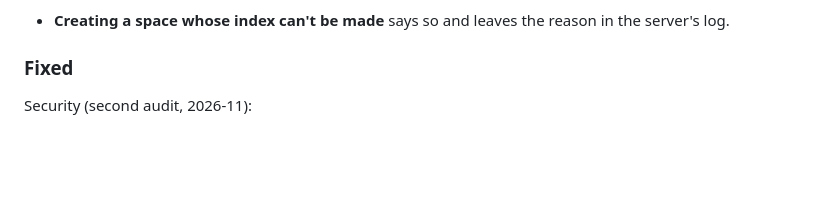
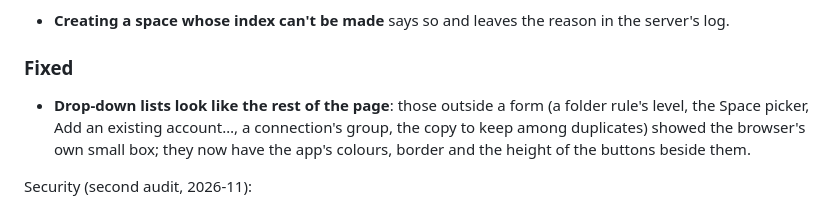
Before and after one commit to otools-net/SimpleFileExplorer, a Markdown page: CHANGELOG.md, the part around the change. Rendered like a GitHub page; blank space fills up the shorter version.

```diff
--- a/CHANGELOG.md
+++ b/CHANGELOG.md
@@ -338,6 +338,10 @@ scan) is in [docs/upgrading.md](docs/upgrading.md).
 - **Creating a space whose index can't be made** says so and leaves the reason in the server's log.
 
 ### Fixed
+
+- **Drop-down lists look like the rest of the page**: those outside a form (a folder rule's level, the Space picker,
+  Add an existing account…, a connection's group, the copy to keep among duplicates) showed the browser's own small
+  box; they now have the app's colours, border and the height of the buttons beside them.
 
 Security (second audit, 2026-11):
 
```
Also changed, not shown: docs/images/admin-access-accounts.png, docs/images/folder-access.png, 5 other files.
